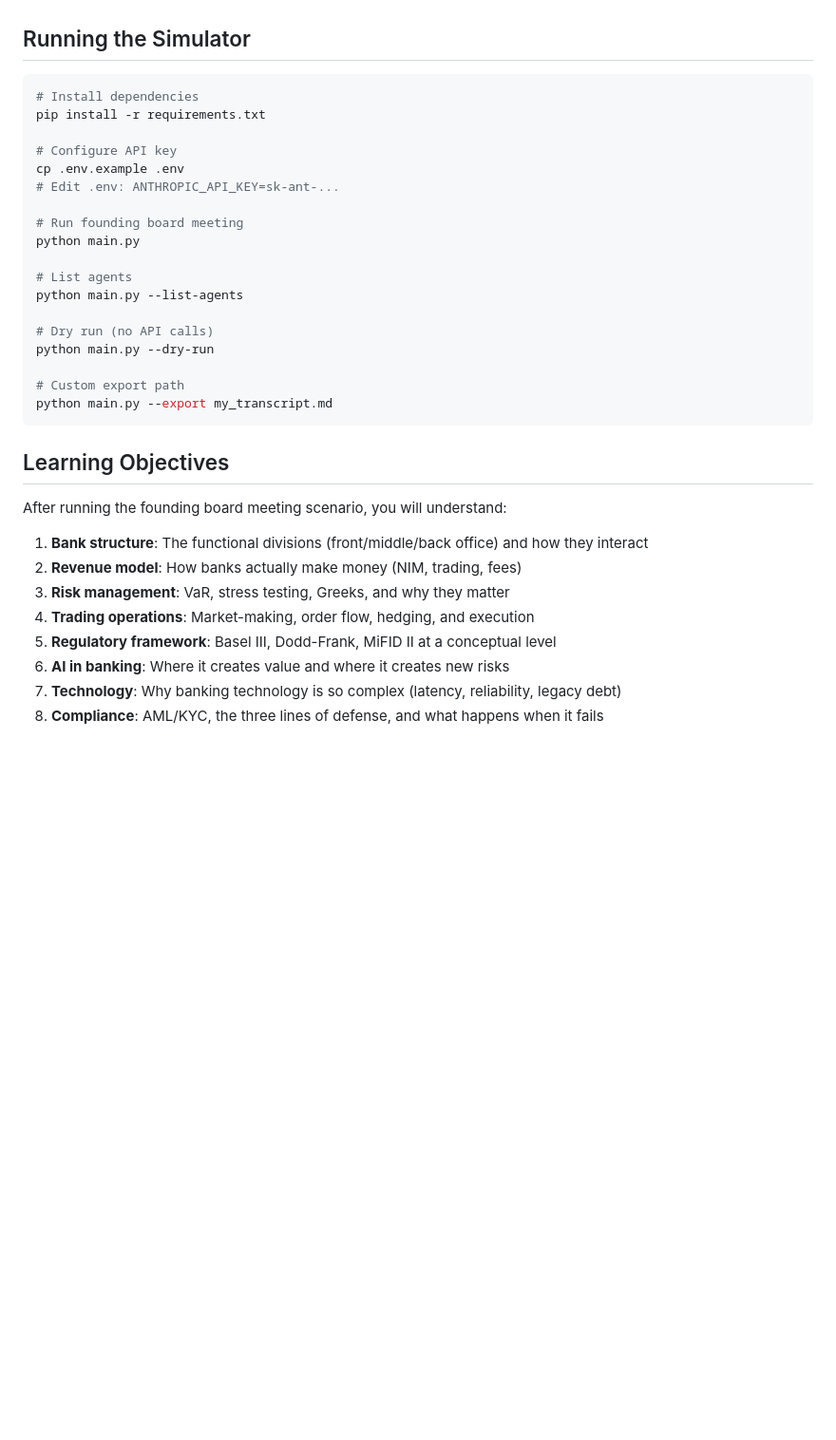
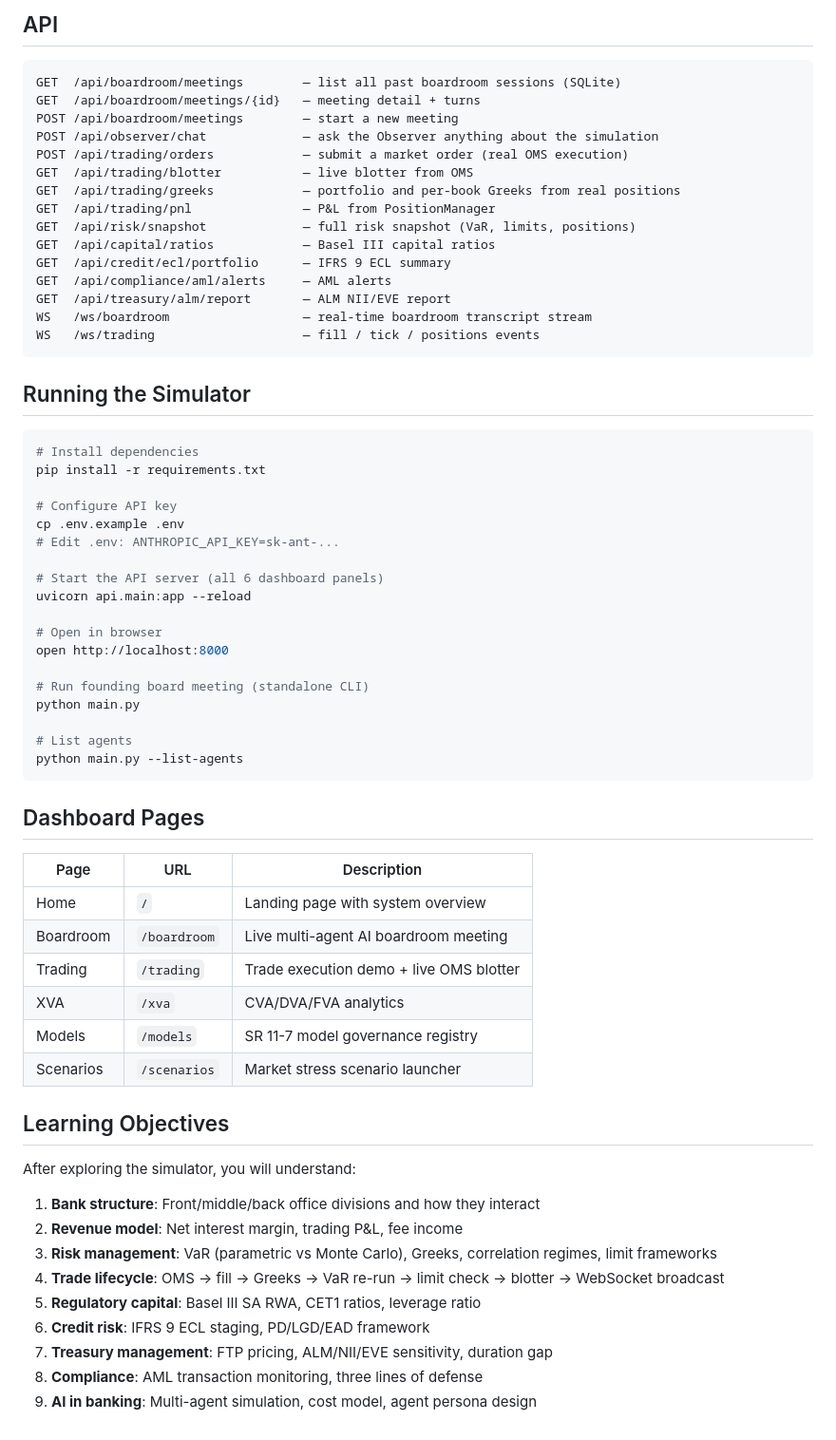
Before and after one commit to bidoai/bank-simulator, a Markdown page: docs/architecture.md, the part around one of its changes. Shown at 95% size. Rendered like a GitHub page; blank space fills up the shorter version.

````diff
--- a/docs/architecture.md
+++ b/docs/architecture.md
@@ -99,3 +119,22 @@
+## API
+
+```
+GET  /api/boardroom/meetings        — list all past boardroom sessions (SQLite)
+GET  /api/boardroom/meetings/{id}   — meeting detail + turns
+POST /api/boardroom/meetings        — start a new meeting
+POST /api/observer/chat             — ask the Observer anything about the simulation
+POST /api/trading/orders            — submit a market order (real OMS execution)
+GET  /api/trading/blotter           — live blotter from OMS
+GET  /api/trading/greeks            — portfolio and per-book Greeks from real positions
+GET  /api/trading/pnl               — P&L from PositionManager
+GET  /api/risk/snapshot             — full risk snapshot (VaR, limits, positions)
+GET  /api/capital/ratios            — Basel III capital ratios
+GET  /api/credit/ecl/portfolio      — IFRS 9 ECL summary
+GET  /api/compliance/aml/alerts     — AML alerts
+GET  /api/treasury/alm/report       — ALM NII/EVE report
+WS   /ws/boardroom                  — real-time boardroom transcript stream
+WS   /ws/trading                    — fill / tick / positions events
+```
 
 ## Running the Simulator
 
@@ -107,28 +146,40 @@ pip install -r requirements.txt
 cp .env.example .env
 # Edit .env: ANTHROPIC_API_KEY=sk-ant-...
 
-# Run founding board meeting
+# Start the API server (all 6 dashboard panels)
+uvicorn api.main:app --reload
+
+# Open in browser
+open http://localhost:8000
+
+# Run founding board meeting (standalone CLI)
 python main.py
 
 # List agents
 python main.py --list-agents
+```
 
-# Dry run (no API calls)
-python main.py --dry-run
+## Dashboard Pages
 
-# Custom export path
-python main.py --export my_transcript.md
-```
+| Page | URL | Description |
+|------|-----|-------------|
+| Home | `/` | Landing page with system overview |
+| Boardroom | `/boardroom` | Live multi-agent AI boardroom meeting |
+| Trading | `/trading` | Trade execution demo + live OMS blotter |
+| XVA | `/xva` | CVA/DVA/FVA analytics |
+| Models | `/models` | SR 11-7 model governance registry |
+| Scenarios | `/scenarios` | Market stress scenario launcher |
 
 ## Learning Objectives
 
-After running the founding board meeting scenario, you will understand:
+After exploring the simulator, you will understand:
 
-1. **Bank structure**: The functional divisions (front/middle/back office) and how they interact
-2. **Revenue model**: How banks actually make money (NIM, trading, fees)
-3. **Risk management**: VaR, stress testing, Greeks, and why they matter
-4. **Trading operations**: Market-making, order flow, hedging, and execution
-5. **Regulatory framework**: Basel III, Dodd-Frank, MiFID II at a conceptual level
-6. **AI in banking**: Where it creates value and where it creates new risks
-7. **Technology**: Why banking technology is so complex (latency, reliability, legacy debt)
-8. **Compliance**: AML/KYC, the three lines of defense, and what happens when it fails
+1. **Bank structure**: Front/middle/back office divisions and how they interact
+2. **Revenue model**: Net interest margin, trading P&L, fee income
+3. **Risk management**: VaR (parametric vs Monte Carlo), Greeks, correlation regimes, limit frameworks
+4. **Trade lifecycle**: OMS → fill → Greeks → VaR re-run → limit check → blotter → WebSocket broadcast
+5. **Regulatory capital**: Basel III SA RWA, CET1 ratios, leverage ratio
+6. **Credit risk**: IFRS 9 ECL staging, PD/LGD/EAD framework
+7. **Treasury management**: FTP pricing, ALM/NII/EVE sensitivity, duration gap
+8. **Compliance**: AML transaction monitoring, three lines of defense
+9. **AI in banking**: Multi-agent simulation, cost model, agent persona design
````
Also changed, not shown: other parts of docs/architecture.md (+60 -40 lines).
